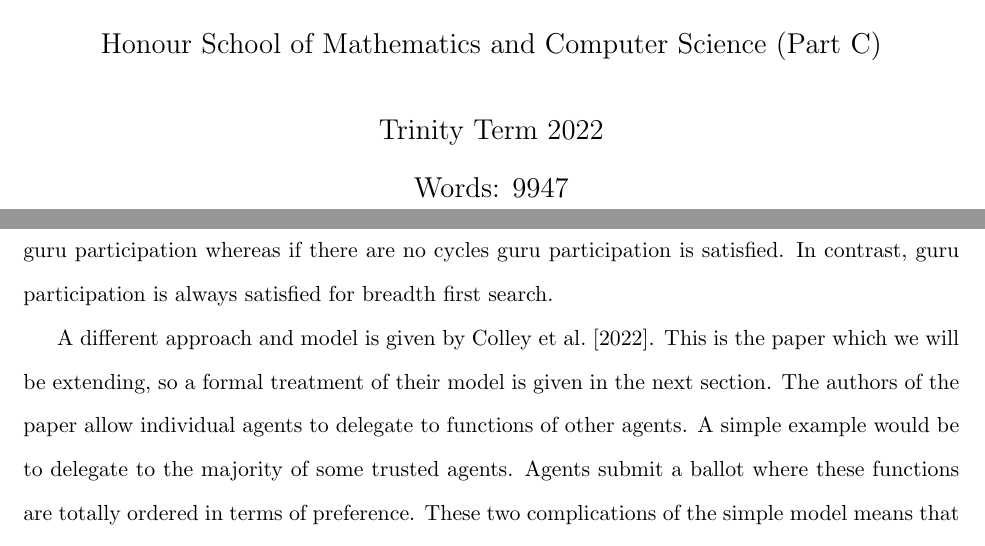
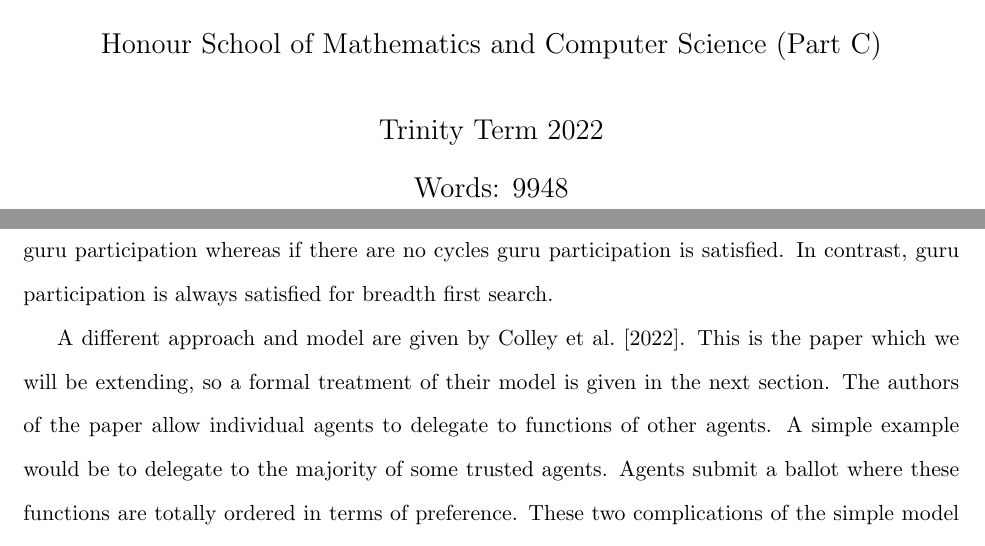
Before and after one commit to gtyrovolas/thesis, a LaTeX thesis (thesis.tex): two parts of pages 1 and 12 of 43, joined at a grey line, cut so that both start at the same text. Compiled offline with pdfLaTeX.

Commit message:
Almost done

```diff
--- a/thesis.tex
+++ b/thesis.tex
@@ -75,7 +75,7 @@
         Honour School of Mathematics and Computer Science (Part C)\\
         \vspace*{.5cm}
         Trinity Term 2022 \\
-        Words: 9947
+        Words: 9948
     \end{center}
 
 \end{titlepage}
@@ -287,7 +287,7 @@ The reasonable objection by \citeauthor{kotsialou} is that the second preference
 So, they propose BFS to return the lexicographically smallest chain \emph{from the chains with the smallest lengths}.
 They then prove that if there are cycles in the graph DFS may not satisfy guru participation whereas if there are no cycles guru participation is satisfied. In contrast, guru participation is always satisfied for breadth first search.
 
-A different approach and model is given by \citet{grandi}. This is the paper which we will be extending, so a formal treatment of their model is given in the next section.
+A different approach and model are given by \citet{grandi}. This is the paper which we will be extending, so a formal treatment of their model is given in the next section.
 The authors of the paper allow individual agents to delegate to functions of other agents. A simple example would be to delegate to the majority of some trusted agents.
 Agents submit a ballot where these functions are totally ordered in terms of preference.
 These two complications of the simple model means that cycles can be introduced in much more complicated ways.
```
Also changed, not shown: thesis.pdf, thesis.tex (4 more changed lines).
